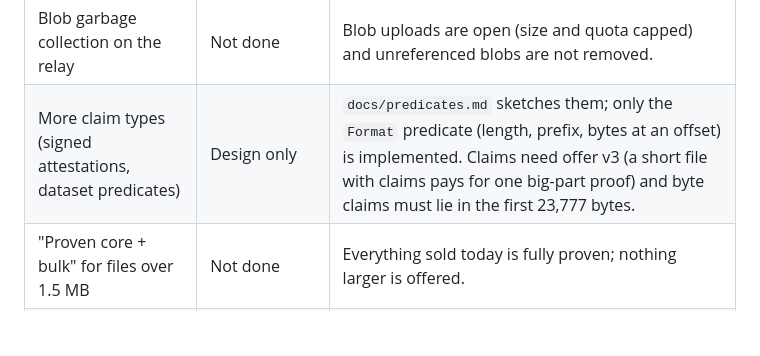
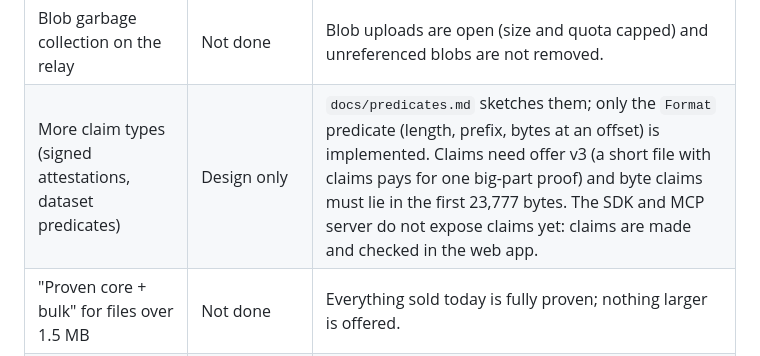
Before and after one commit to Godwin-web3/lintel, a Markdown page: docs/what-ships-when.md, the part around the change. Rendered like a GitHub page; blank space fills up the shorter version.

```diff
--- a/docs/what-ships-when.md
+++ b/docs/what-ships-when.md
@@ -36,7 +36,7 @@ What works on Zcash testnet today, what does not exist yet, and what has to happ
 | Relay privacy for escrows | Not provided | The relay operator can derive the escrow viewing key from the public session fields and see escrow balances. It cannot spend them. |
 | Fast big-file sealing in a browser tab | Not done | About 100 s per 23.8 KB part single-threaded, so a 1 MB file takes over an hour in a tab. Natively, 1 MB took 9.5 minutes on 2 vCPU. The threaded build was not benchmarked for big offers. |
 | Blob garbage collection on the relay | Not done | Blob uploads are open (size and quota capped) and unreferenced blobs are not removed. |
-| More claim types (signed attestations, dataset predicates) | Design only | `docs/predicates.md` sketches them; only the `Format` predicate (length, prefix, bytes at an offset) is implemented. Claims need offer v3 (a short file with claims pays for one big-part proof) and byte claims must lie in the first 23,777 bytes. |
+| More claim types (signed attestations, dataset predicates) | Design only | `docs/predicates.md` sketches them; only the `Format` predicate (length, prefix, bytes at an offset) is implemented. Claims need offer v3 (a short file with claims pays for one big-part proof) and byte claims must lie in the first 23,777 bytes. The SDK and MCP server do not expose claims yet: claims are made and checked in the web app. |
 | "Proven core + bulk" for files over 1.5 MB | Not done | Everything sold today is fully proven; nothing larger is offered. |
 | Min-value disclosure in the app | Engine only | `engine/src/disclosure.rs` has a tested circuit; the web app does not use it. |
 
```
Also changed, not shown: README.md (+1 -1 lines).
